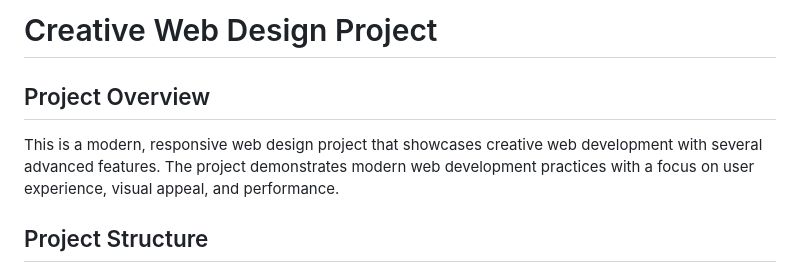
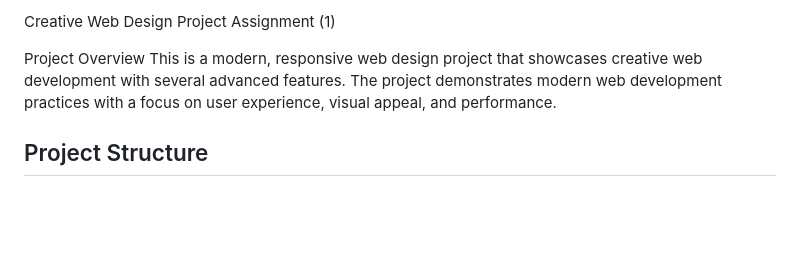
Before and after one commit to AryanNukem/TSX-Unstop-Web-Development-training, a Markdown page: README.md, the part around the change. Drawn GitHub-style; blank space fills up the shorter version.

```diff
--- a/README.md
+++ b/README.md
@@ -1,6 +1,6 @@
-# Creative Web Design Project
+ Creative Web Design Project Assignment (1)
 
-## Project Overview
+ Project Overview
 This is a modern, responsive web design project that showcases creative web development with several advanced features. The project demonstrates modern web development practices with a focus on user experience, visual appeal, and performance.
 
 ## Project Structure
```
